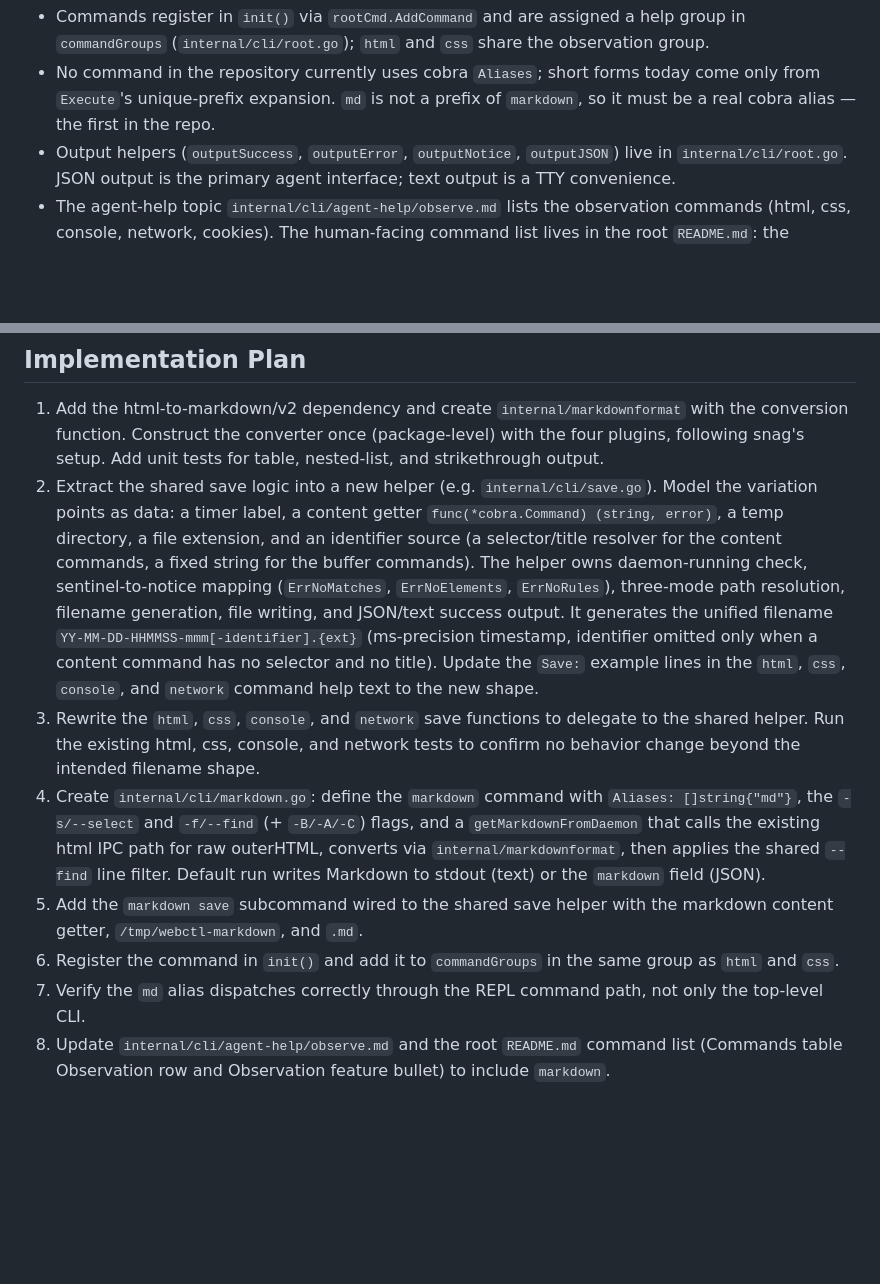
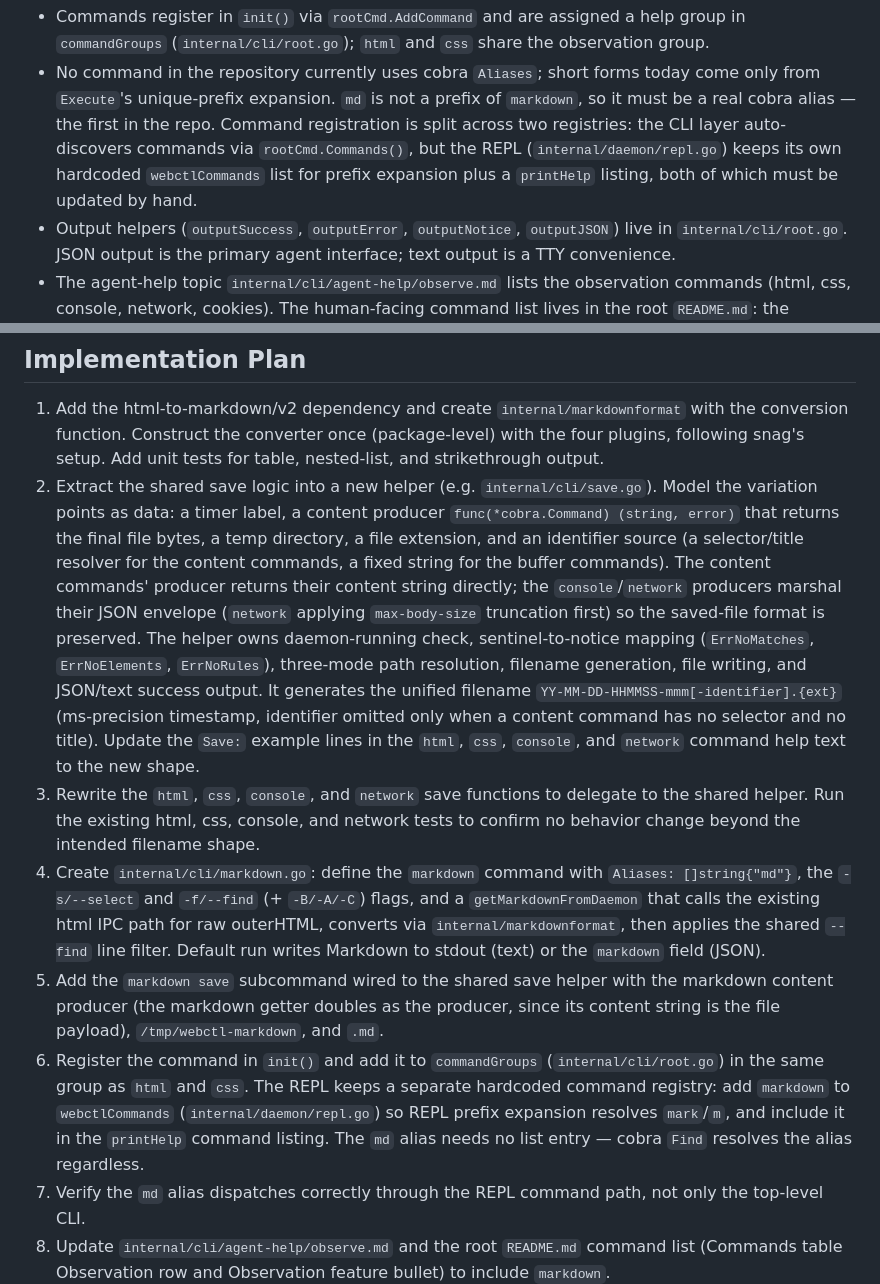
Before and after one commit to grantcarthew/webctl, a Markdown page: project.md, 2 parts joined by grey strips. GitHub-like rendering; blank space fills up the shorter version.

Commit message:
docs: update markdown command implementation plan
Refine the shared save helper design to use a content producer
returning final file bytes to accommodate JSON envelopes. Document
the need to update the REPL command registry.

```diff
--- a/project.md
+++ b/project.md
@@ -33,5 +33,5 @@ Relevant existing pieces:
 - Commands register in `init()` via `rootCmd.AddCommand` and are assigned a help group in `commandGroups` (`internal/cli/root.go`); `html` and `css` share the observation group.
-- No command in the repository currently uses cobra `Aliases`; short forms today come only from `Execute`'s unique-prefix expansion. `md` is not a prefix of `markdown`, so it must be a real cobra alias — the first in the repo.
+- No command in the repository currently uses cobra `Aliases`; short forms today come only from `Execute`'s unique-prefix expansion. `md` is not a prefix of `markdown`, so it must be a real cobra alias — the first in the repo. Command registration is split across two registries: the CLI layer auto-discovers commands via `rootCmd.Commands()`, but the REPL (`internal/daemon/repl.go`) keeps its own hardcoded `webctlCommands` list for prefix expansion plus a `printHelp` listing, both of which must be updated by hand.
 - Output helpers (`outputSuccess`, `outputError`, `outputNotice`, `outputJSON`) live in `internal/cli/root.go`. JSON output is the primary agent interface; text output is a TTY convenience.
 - The agent-help topic `internal/cli/agent-help/observe.md` lists the observation commands (html, css, console, network, cookies). The human-facing command list lives in the root `README.md`: the Commands table Observation row (README.md:49) and the Observation feature bullet (README.md:33). `docs/README.md` is a short pointer with no command list and is not edited by this project.
 
@@ -71,11 +71,11 @@ snag (`~/Projects/snag`) is an existing tool by the same author that performs th
 ## Implementation Plan
 
 1. Add the html-to-markdown/v2 dependency and create `internal/markdownformat` with the conversion function. Construct the converter once (package-level) with the four plugins, following snag's setup. Add unit tests for table, nested-list, and strikethrough output.
-2. Extract the shared save logic into a new helper (e.g. `internal/cli/save.go`). Model the variation points as data: a timer label, a content getter `func(*cobra.Command) (string, error)`, a temp directory, a file extension, and an identifier source (a selector/title resolver for the content commands, a fixed string for the buffer commands). The helper owns daemon-running check, sentinel-to-notice mapping (`ErrNoMatches`, `ErrNoElements`, `ErrNoRules`), three-mode path resolution, filename generation, file writing, and JSON/text success output. It generates the unified filename `YY-MM-DD-HHMMSS-mmm[-identifier].{ext}` (ms-precision timestamp, identifier omitted only when a content command has no selector and no title). Update the `Save:` example lines in the `html`, `css`, `console`, and `network` command help text to the new shape.
+2. Extract the shared save logic into a new helper (e.g. `internal/cli/save.go`). Model the variation points as data: a timer label, a content producer `func(*cobra.Command) (string, error)` that returns the final file bytes, a temp directory, a file extension, and an identifier source (a selector/title resolver for the content commands, a fixed string for the buffer commands). The content commands' producer returns their content string directly; the `console`/`network` producers marshal their JSON envelope (`network` applying `max-body-size` truncation first) so the saved-file format is preserved. The helper owns daemon-running check, sentinel-to-notice mapping (`ErrNoMatches`, `ErrNoElements`, `ErrNoRules`), three-mode path resolution, filename generation, file writing, and JSON/text success output. It generates the unified filename `YY-MM-DD-HHMMSS-mmm[-identifier].{ext}` (ms-precision timestamp, identifier omitted only when a content command has no selector and no title). Update the `Save:` example lines in the `html`, `css`, `console`, and `network` command help text to the new shape.
 3. Rewrite the `html`, `css`, `console`, and `network` save functions to delegate to the shared helper. Run the existing html, css, console, and network tests to confirm no behavior change beyond the intended filename shape.
 4. Create `internal/cli/markdown.go`: define the `markdown` command with `Aliases: []string{"md"}`, the `-s/--select` and `-f/--find` (+ `-B/-A/-C`) flags, and a `getMarkdownFromDaemon` that calls the existing html IPC path for raw outerHTML, converts via `internal/markdownformat`, then applies the shared `--find` line filter. Default run writes Markdown to stdout (text) or the `markdown` field (JSON).
-5. Add the `markdown save` subcommand wired to the shared save helper with the markdown content getter, `/tmp/webctl-markdown`, and `.md`.
-6. Register the command in `init()` and add it to `commandGroups` in the same group as `html` and `css`.
+5. Add the `markdown save` subcommand wired to the shared save helper with the markdown content producer (the markdown getter doubles as the producer, since its content string is the file payload), `/tmp/webctl-markdown`, and `.md`.
+6. Register the command in `init()` and add it to `commandGroups` (`internal/cli/root.go`) in the same group as `html` and `css`. The REPL keeps a separate hardcoded command registry: add `markdown` to `webctlCommands` (`internal/daemon/repl.go`) so REPL prefix expansion resolves `mark`/`m`, and include it in the `printHelp` command listing. The `md` alias needs no list entry — cobra `Find` resolves the alias regardless.
 7. Verify the `md` alias dispatches correctly through the REPL command path, not only the top-level CLI.
 8. Update `internal/cli/agent-help/observe.md` and the root `README.md` command list (Commands table Observation row and Observation feature bullet) to include `markdown`.
 9. Add the CLI bash test mirroring the html test. Run `./test-runner quick`, then `./test-runner ci`.
```
Also changed, not shown: other parts of project.md (+2 -2 lines).
